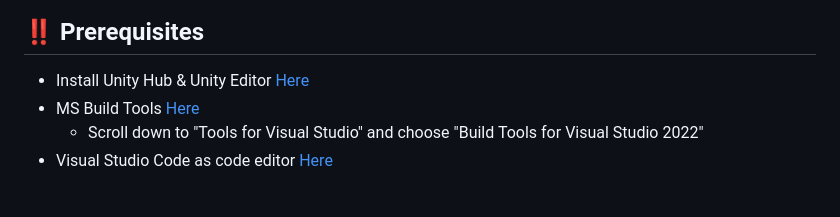
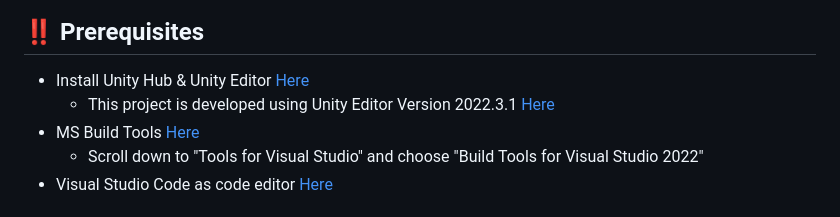
Before and after one commit to nishantjoshi-007/GlowStrike, a Markdown page: README.md, the part around the change. GitHub-like rendering.

```diff
--- a/README.md
+++ b/README.md
@@ -26,6 +26,7 @@
 ## :bangbang: Prerequisites
 
 - Install Unity Hub & Unity Editor <a href="https://store.unity.com/download">Here</a>
+  - This project is developed using Unity Editor Version 2022.3.1 <a href="https://unity.com/releases/editor/archive">Here</a>
 - MS Build Tools <a href="https://visualstudio.microsoft.com/downloads/">Here</a>
   - Scroll down to "Tools for Visual Studio" and choose "Build Tools for Visual Studio 2022"
 - Visual Studio Code as code editor <a href="https://code.visualstudio.com/">Here</a>
```
